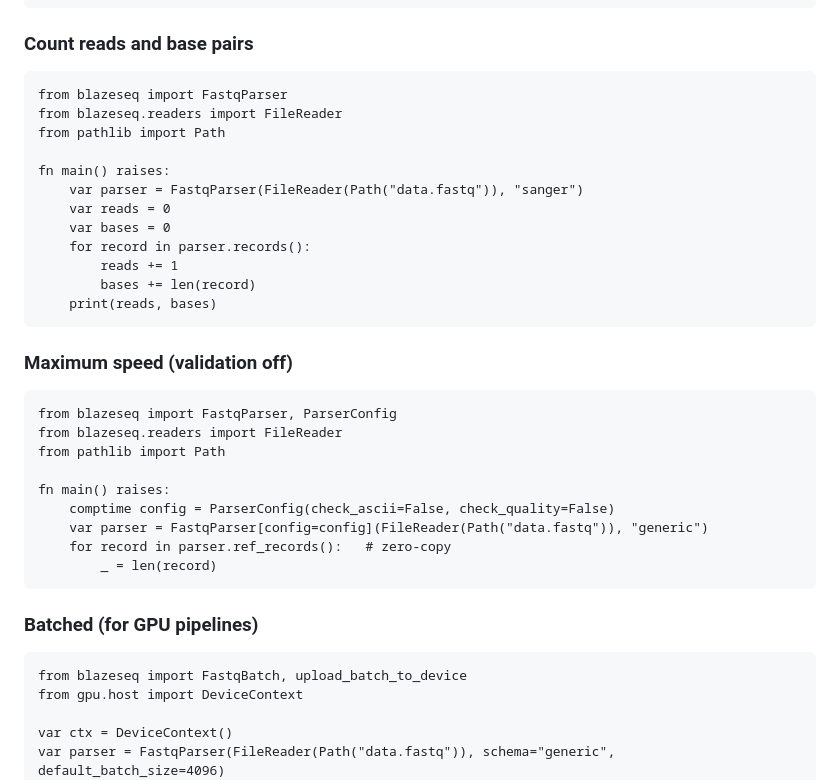
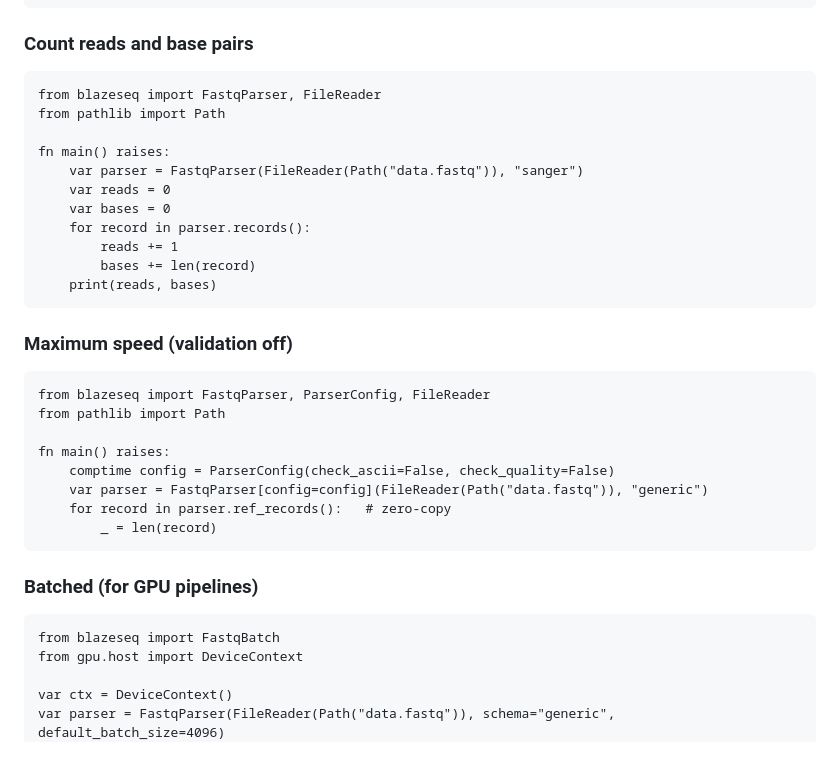
Before and after one commit to MoSafi2/BlazeSeq, a Markdown page: README.md, the part around the change. GitHub-like rendering; blank space fills up the shorter version.

````diff
--- a/README.md
+++ b/README.md
@@ -52,8 +52,7 @@ pixi run mojo run examples/nw_gpu/main.mojo
 ### Count reads and base pairs
 
 ```mojo
-from blazeseq import FastqParser
-from blazeseq.readers import FileReader
+from blazeseq import FastqParser, FileReader
 from pathlib import Path
 
 fn main() raises:
@@ -69,8 +68,7 @@ fn main() raises:
 ### Maximum speed (validation off)
 
 ```mojo
-from blazeseq import FastqParser, ParserConfig
-from blazeseq.readers import FileReader
+from blazeseq import FastqParser, ParserConfig, FileReader
 from pathlib import Path
 
 fn main() raises:
@@ -83,7 +81,7 @@ fn main() raises:
 ### Batched (for GPU pipelines)
 
 ```mojo
-from blazeseq import FastqBatch, upload_batch_to_device
+from blazeseq import FastqBatch
 from gpu.host import DeviceContext
 
 var ctx = DeviceContext()
````
